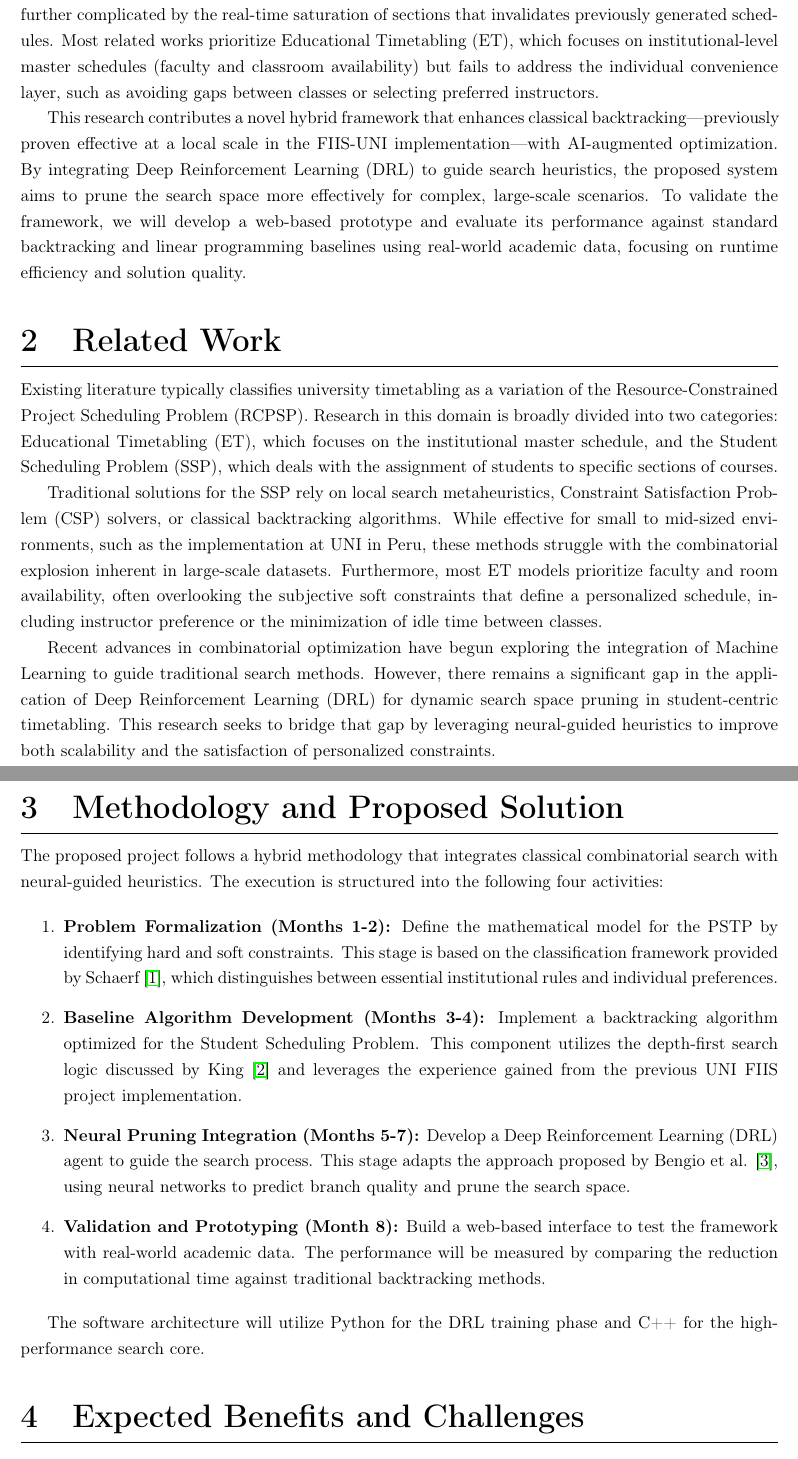
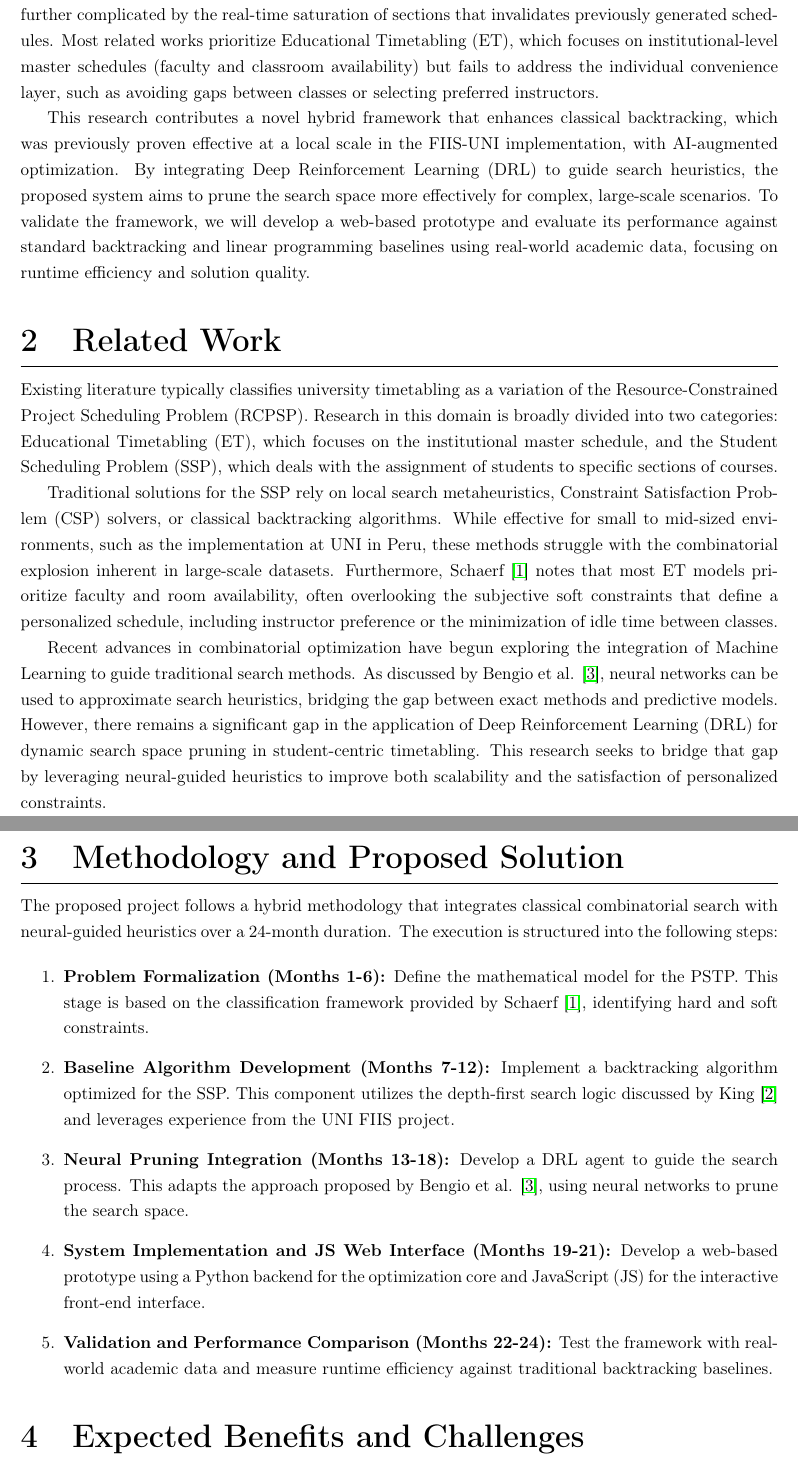
Before and after one commit to LuisAlbertoVasquezVargas/MO903-T3-Final-Coursework, a LaTeX document (src/main.tex, which reads src/sections/intro.tex, src/sections/methodology.tex, src/sections/related_work.tex): two parts of pages 2 and 3 of 4, joined at a grey line, cut so that both start at the same text. Compiled offline with pdfLaTeX.

Commit message:
fix references and minor issues

```diff
--- a/src/sections/intro.tex
+++ b/src/sections/intro.tex
@@ -5,4 +5,4 @@ The Personalized Student Timetabling Problem (PSTP), a specialized variant of th
 
 The primary challenge lies in the NP-complete nature of the underlying scheduling problem, which is further complicated by the real-time saturation of sections that invalidates previously generated schedules. Most related works prioritize Educational Timetabling (ET), which focuses on institutional-level master schedules (faculty and classroom availability) but fails to address the individual convenience layer, such as avoiding gaps between classes or selecting preferred instructors.
 
-This research contributes a novel hybrid framework that enhances classical backtracking—previously proven effective at a local scale in the FIIS-UNI implementation—with AI-augmented optimization. By integrating Deep Reinforcement Learning (DRL) to guide search heuristics, the proposed system aims to prune the search space more effectively for complex, large-scale scenarios. To validate the framework, we will develop a web-based prototype and evaluate its performance against standard backtracking and linear programming baselines using real-world academic data, focusing on runtime efficiency and solution quality.
+This research contributes a novel hybrid framework that enhances classical backtracking, which was previously proven effective at a local scale in the FIIS-UNI implementation, with AI-augmented optimization. By integrating Deep Reinforcement Learning (DRL) to guide search heuristics, the proposed system aims to prune the search space more effectively for complex, large-scale scenarios. To validate the framework, we will develop a web-based prototype and evaluate its performance against standard backtracking and linear programming baselines using real-world academic data, focusing on runtime efficiency and solution quality.
--- a/src/sections/methodology.tex
+++ b/src/sections/methodology.tex
@@ -1,13 +1,12 @@
 % src/sections/methodology.tex
 
 \section{Methodology and Proposed Solution}
-The proposed project follows a hybrid methodology that integrates classical combinatorial search with neural-guided heuristics. The execution is structured into the following four activities:
+The proposed project follows a hybrid methodology that integrates classical combinatorial search with neural-guided heuristics over a 24-month duration. The execution is structured into the following steps:
 
 \begin{enumerate}
-    \item \textbf{Problem Formalization (Months 1-2):} Define the mathematical model for the PSTP by identifying hard and soft constraints. This stage is based on the classification framework provided by Schaerf \cite{ref1}, which distinguishes between essential institutional rules and individual preferences.
-    \item \textbf{Baseline Algorithm Development (Months 3-4):} Implement a backtracking algorithm optimized for the Student Scheduling Problem. This component utilizes the depth-first search logic discussed by King \cite{ref2} and leverages the experience gained from the previous UNI FIIS project implementation.
-    \item \textbf{Neural Pruning Integration (Months 5-7):} Develop a Deep Reinforcement Learning (DRL) agent to guide the search process. This stage adapts the approach proposed by Bengio et al. \cite{ref3}, using neural networks to predict branch quality and prune the search space.
-    \item \textbf{Validation and Prototyping (Month 8):} Build a web-based interface to test the framework with real-world academic data. The performance will be measured by comparing the reduction in computational time against traditional backtracking methods.
+    \item \textbf{Problem Formalization (Months 1-6):} Define the mathematical model for the PSTP. This stage is based on the classification framework provided by Schaerf \cite{ref1}, identifying hard and soft constraints.
+    \item \textbf{Baseline Algorithm Development (Months 7-12):} Implement a backtracking algorithm optimized for the SSP. This component utilizes the depth-first search logic discussed by King \cite{ref2} and leverages experience from the UNI FIIS project.
+    \item \textbf{Neural Pruning Integration (Months 13-18):} Develop a DRL agent to guide the search process. This adapts the approach proposed by Bengio et al. \cite{ref3}, using neural networks to prune the search space.
+    \item \textbf{System Implementation and JS Web Interface (Months 19-21):} Develop a web-based prototype using a Python backend for the optimization core and JavaScript (JS) for the interactive front-end interface.
+    \item \textbf{Validation and Performance Comparison (Months 22-24):} Test the framework with real-world academic data and measure runtime efficiency against traditional backtracking baselines.
 \end{enumerate}
-
-The software architecture will utilize Python for the DRL training phase and C++ for the high-performance search core.
--- a/src/sections/related_work.tex
+++ b/src/sections/related_work.tex
@@ -3,6 +3,6 @@
 \section{Related Work}
 Existing literature typically classifies university timetabling as a variation of the Resource-Constrained Project Scheduling Problem (RCPSP). Research in this domain is broadly divided into two categories: Educational Timetabling (ET), which focuses on the institutional master schedule, and the Student Scheduling Problem (SSP), which deals with the assignment of students to specific sections of courses.
 
-Traditional solutions for the SSP rely on local search metaheuristics, Constraint Satisfaction Problem (CSP) solvers, or classical backtracking algorithms. While effective for small to mid-sized environments, such as the implementation at UNI in Peru, these methods struggle with the combinatorial explosion inherent in large-scale datasets. Furthermore, most ET models prioritize faculty and room availability, often overlooking the subjective soft constraints that define a personalized schedule, including instructor preference or the minimization of idle time between classes.
+Traditional solutions for the SSP rely on local search metaheuristics, Constraint Satisfaction Problem (CSP) solvers, or classical backtracking algorithms. While effective for small to mid-sized environments, such as the implementation at UNI in Peru, these methods struggle with the combinatorial explosion inherent in large-scale datasets. Furthermore, Schaerf \cite{ref1} notes that most ET models prioritize faculty and room availability, often overlooking the subjective soft constraints that define a personalized schedule, including instructor preference or the minimization of idle time between classes.
 
-Recent advances in combinatorial optimization have begun exploring the integration of Machine Learning to guide traditional search methods. However, there remains a significant gap in the application of Deep Reinforcement Learning (DRL) for dynamic search space pruning in student-centric timetabling. This research seeks to bridge that gap by leveraging neural-guided heuristics to improve both scalability and the satisfaction of personalized constraints.
+Recent advances in combinatorial optimization have begun exploring the integration of Machine Learning to guide traditional search methods. As discussed by Bengio et al. \cite{ref3}, neural networks can be used to approximate search heuristics, bridging the gap between exact methods and predictive models. However, there remains a significant gap in the application of Deep Reinforcement Learning (DRL) for dynamic search space pruning in student-centric timetabling. This research seeks to bridge that gap by leveraging neural-guided heuristics to improve both scalability and the satisfaction of personalized constraints.
```
Also changed, not shown: src/sections/references.tex (+1 -0 lines), output/main.pdf, src/sections/intro.tex (2 more changed lines).
